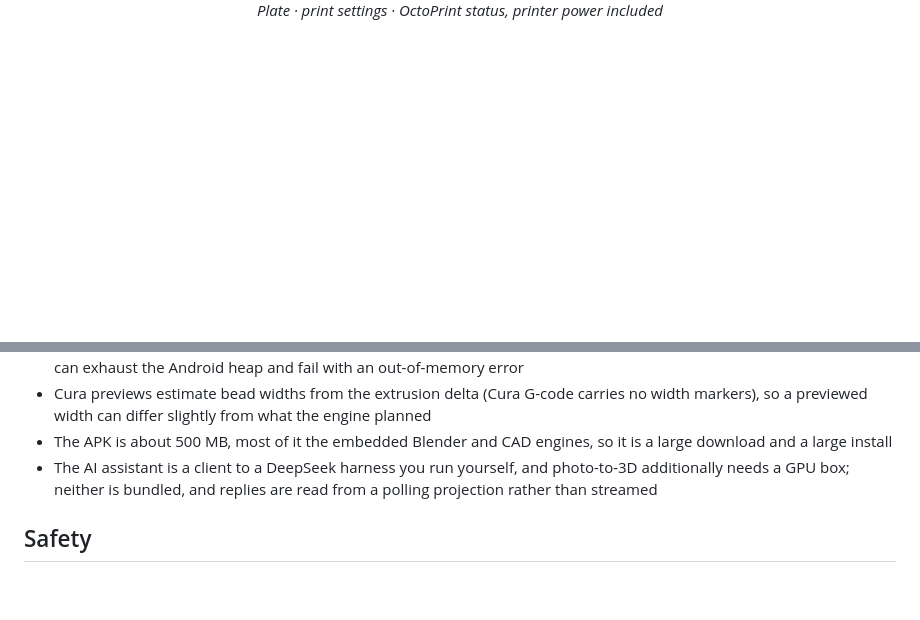
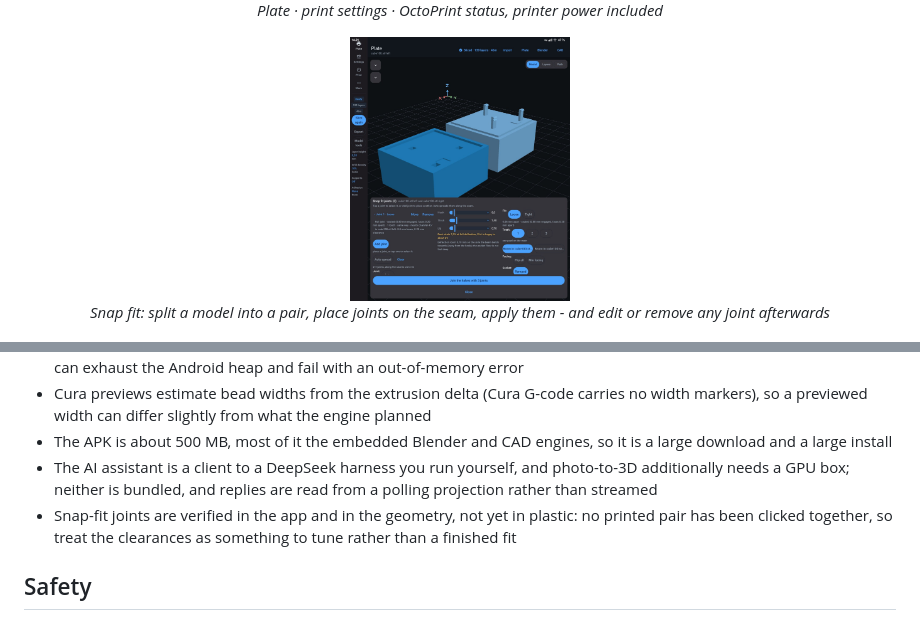
Before and after one commit to tomppi/trioslicer, a Markdown page: README.md, 2 parts joined by grey strips. GitHub-like rendering; pictures changed too: docs/screenshots/snap-fit.jpg (added); blank space fills up the shorter version.

Commit message:
Show the snap fit where the README shows the app
The screenshots section had the plate, the settings, the layer preview, the nozzle
path, shaping, modelling and the More screen, and nothing of the feature this
release is most about. A pair on the plate with three joints on its seam and the
panel open says more than a paragraph would, so it goes in at the size the others
use, with a caption naming the four steps.

The feature's honest state joins Current limitations in the same breath: the
joints are verified in the app and in the geometry, not yet in plastic, and no
printed pair has been clicked together - which is what the release notes say too,
in the place a user reads before printing rather than after.

```diff
--- a/README.md
+++ b/README.md
@@ -76,6 +76,12 @@ OrcaSlicer **2.4.2**. Its most-tested baseline is a modified Creality Ender 3 V2
 </p>
 
 <p align="center">
+  <img src="docs/screenshots/snap-fit.jpg" width="220" alt="Snap fit joints: a model split into a pair on the plate, three joints placed on the seam, and the joint panel open below">
+  <br>
+  <em>Snap fit: split a model into a pair, place joints on the seam, apply them - and edit or remove any joint afterwards</em>
+</p>
+
+<p align="center">
   <img src="docs/screenshots/layer-first.jpg" width="220" alt="Layer preview at the first layer">
   <img src="docs/screenshots/layer-mid.jpg" width="220" alt="Layer preview mid print, coloured by speed">
   <img src="docs/screenshots/nozzle-path.jpg" width="220" alt="Nozzle path view with travel moves">
@@ -151,6 +157,8 @@ resolved settings before a critical print.
 - The APK is about 500 MB, most of it the embedded Blender and CAD engines, so it is a large
   download and a large install
 - The AI assistant is a client to a DeepSeek harness you run yourself, and photo-to-3D additionally needs a GPU box; neither is bundled, and replies are read from a polling projection rather than streamed
+- Snap-fit joints are verified in the app and in the geometry, not yet in plastic: no printed pair has
+  been clicked together, so treat the clearances as something to tune rather than a finished fit
 
 ## Safety
 
```
